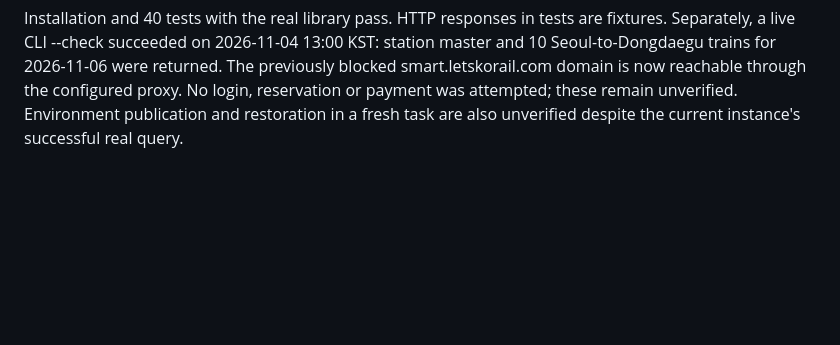
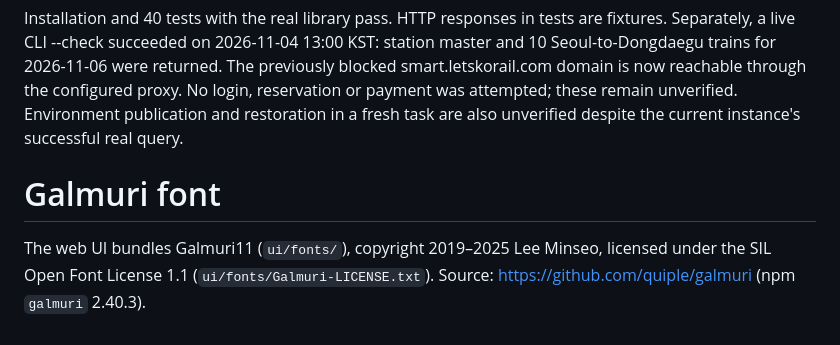
Before and after one commit to judeeyo/myAIproject, a Markdown page: ktx_reserve/THIRD_PARTY.md, the part around the change. GitHub-like rendering; blank space fills up the shorter version.

```diff
--- a/ktx_reserve/THIRD_PARTY.md
+++ b/ktx_reserve/THIRD_PARTY.md
@@ -24,3 +24,9 @@ The previously blocked smart.letskorail.com domain is now reachable through the
 configured proxy. No login, reservation or payment was attempted; these remain
 unverified. Environment publication and restoration in a fresh task are also
 unverified despite the current instance's successful real query.
+
+# Galmuri font
+
+The web UI bundles Galmuri11 (`ui/fonts/`), copyright 2019–2025 Lee Minseo,
+licensed under the SIL Open Font License 1.1 (`ui/fonts/Galmuri-LICENSE.txt`).
+Source: https://github.com/quiple/galmuri (npm `galmuri` 2.40.3).
```
Also changed, not shown: README.md (+11 -0 lines), ktx_reserve/README.md (+1 -0 lines), docs/ui-screenshot.png (added), 14 other files.
